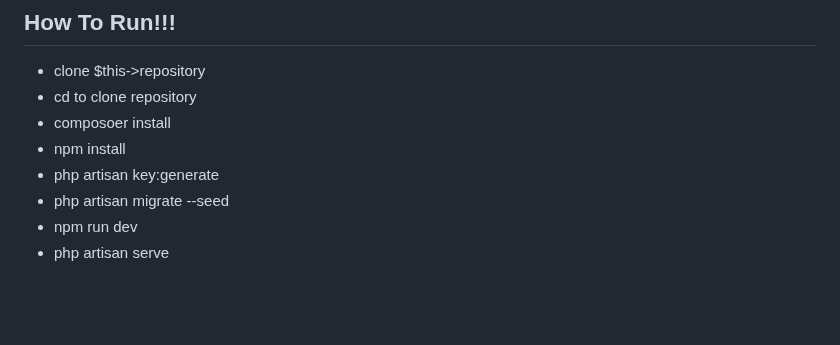
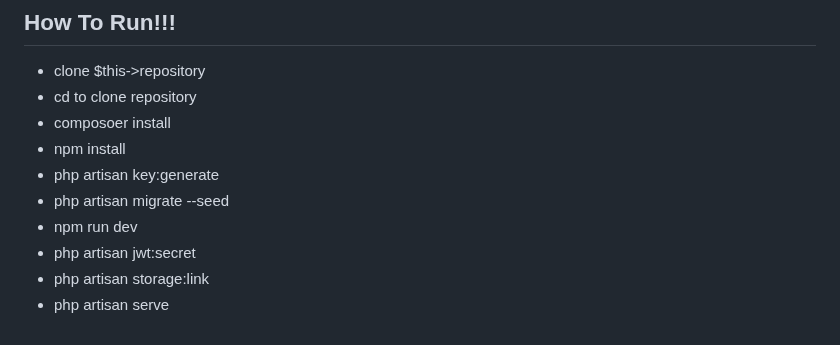
Before and after one commit to propiccc/laravel-kosku, a Markdown page: README.md, the part around the change. Rendered like a GitHub page; blank space fills up the shorter version.

```diff
--- a/README.md
+++ b/README.md
@@ -73,4 +73,6 @@ The Laravel framework is open-sourced software licensed under the [MIT license](
 -   php artisan key:generate
 -   php artisan migrate --seed
 -   npm run dev
+-   php artisan jwt:secret
+-   php artisan storage:link
 -   php artisan serve
```
